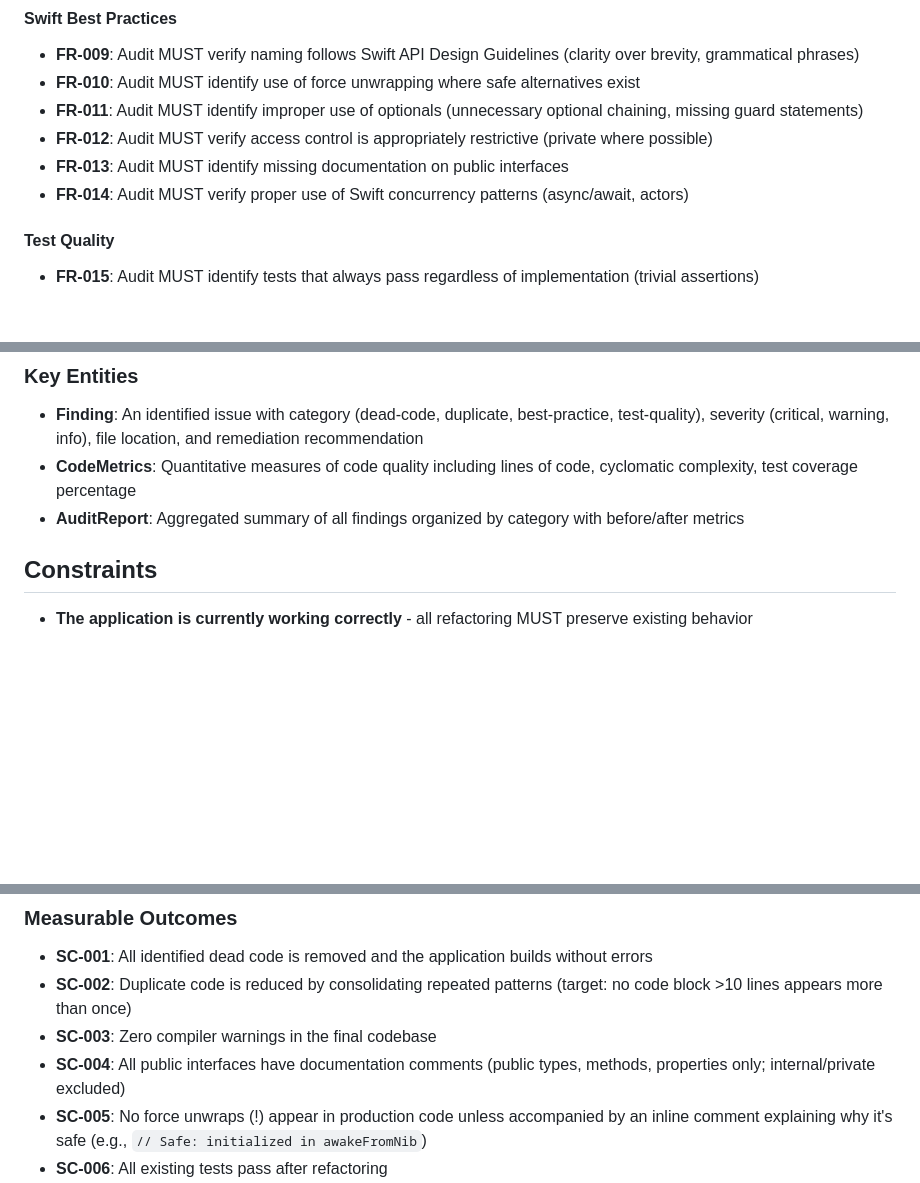
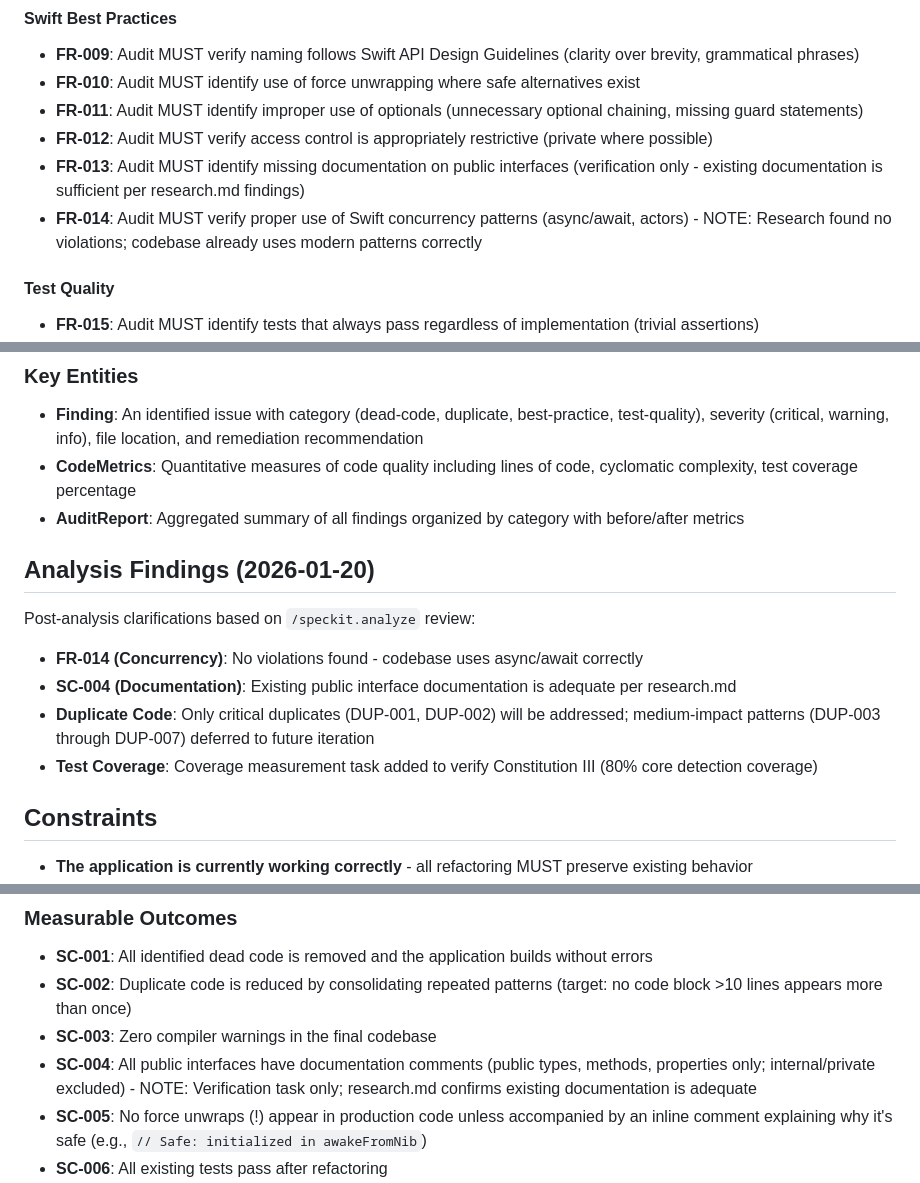
Before and after one commit to TechPreacher/CatPaws, a Markdown page: specs/007-code-quality-audit/spec.md, 3 parts joined by grey strips. GitHub-like rendering; blank space fills up the shorter version.

```diff
--- a/specs/007-code-quality-audit/spec.md
+++ b/specs/007-code-quality-audit/spec.md
@@ -119,8 +119,8 @@ As a developer, I want tests reviewed for correctness, coverage gaps, and redund
 - **FR-010**: Audit MUST identify use of force unwrapping where safe alternatives exist
 - **FR-011**: Audit MUST identify improper use of optionals (unnecessary optional chaining, missing guard statements)
 - **FR-012**: Audit MUST verify access control is appropriately restrictive (private where possible)
-- **FR-013**: Audit MUST identify missing documentation on public interfaces
-- **FR-014**: Audit MUST verify proper use of Swift concurrency patterns (async/await, actors)
+- **FR-013**: Audit MUST identify missing documentation on public interfaces (verification only - existing documentation is sufficient per research.md findings)
+- **FR-014**: Audit MUST verify proper use of Swift concurrency patterns (async/await, actors) - NOTE: Research found no violations; codebase already uses modern patterns correctly
 
 #### Test Quality
 
@@ -136,6 +136,15 @@ As a developer, I want tests reviewed for correctness, coverage gaps, and redund
 - **Finding**: An identified issue with category (dead-code, duplicate, best-practice, test-quality), severity (critical, warning, info), file location, and remediation recommendation
 - **CodeMetrics**: Quantitative measures of code quality including lines of code, cyclomatic complexity, test coverage percentage
 - **AuditReport**: Aggregated summary of all findings organized by category with before/after metrics
+
+## Analysis Findings (2026-01-20)
+
+Post-analysis clarifications based on `/speckit.analyze` review:
+
+- **FR-014 (Concurrency)**: No violations found - codebase uses async/await correctly
+- **SC-004 (Documentation)**: Existing public interface documentation is adequate per research.md
+- **Duplicate Code**: Only critical duplicates (DUP-001, DUP-002) will be addressed; medium-impact patterns (DUP-003 through DUP-007) deferred to future iteration
+- **Test Coverage**: Coverage measurement task added to verify Constitution III (80% core detection coverage)
 
 ## Constraints
 
@@ -159,7 +168,7 @@ As a developer, I want tests reviewed for correctness, coverage gaps, and redund
 - **SC-001**: All identified dead code is removed and the application builds without errors
 - **SC-002**: Duplicate code is reduced by consolidating repeated patterns (target: no code block >10 lines appears more than once)
 - **SC-003**: Zero compiler warnings in the final codebase
-- **SC-004**: All public interfaces have documentation comments (public types, methods, properties only; internal/private excluded)
+- **SC-004**: All public interfaces have documentation comments (public types, methods, properties only; internal/private excluded) - NOTE: Verification task only; research.md confirms existing documentation is adequate
 - **SC-005**: No force unwraps (!) appear in production code unless accompanied by an inline comment explaining why it's safe (e.g., `// Safe: initialized in awakeFromNib`)
 - **SC-006**: All existing tests pass after refactoring
 - **SC-007**: Invalid or nonsensical tests are fixed or removed
```
Also changed, not shown: specs/007-code-quality-audit/plan.md (+8 -0 lines), specs/007-code-quality-audit/tasks.md (+12 -4 lines).
